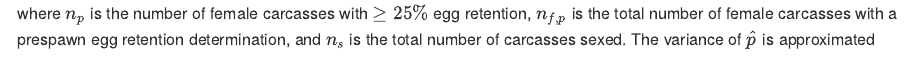
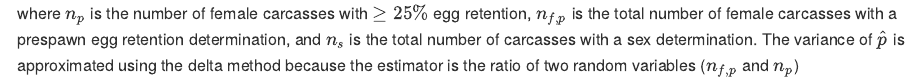
Before and after one commit to ryankinzer/NPT_Standardized_Methods, an R Markdown document (02-adult.Rmd): the page in a window 1100 px wide, from 2220 px down. The pictures show the output file docs/02-adult.md that the author committed with the source, drawn offline in the style of GitHub.

Commit message:
fixed text

```diff
--- a/02-adult.Rmd
+++ b/02-adult.Rmd
@@ -62,7 +62,7 @@ The proportion of available spawners dying before egg deposition and fertilizati
 (\#eq:prespawn)
 \end{equation}
 
-where $n_p$ is the number of female carcasses with $\ge 25 \%$ egg retention, $n_{f,p}$ is the total number of female carcasses with a prespawn egg retention determination, and $n_s$ is the total number of carcasses sexed. The variance of $\hat{p}$ is approximated using the delta method because the estimator is the ratio of two random variables ($n_{f,p}$ and $n_p$) [@casella2002statistical]. Using the delta method the approximate variance estimator for female prespawn mortality becomes
+where $n_p$ is the number of female carcasses with $\ge 25 \%$ egg retention, $n_{f,p}$ is the total number of female carcasses with a prespawn egg retention determination, and $n_s$ is the total number of carcasses with a sex determination. The variance of $\hat{p}$ is approximated using the delta method because the estimator is the ratio of two random variables ($n_{f,p}$ and $n_p$) [@casella2002statistical]. Using the delta method the approximate variance estimator for female prespawn mortality becomes
 
 \begin{equation}
 Var(\hat{p}) = \bigg(\frac{\hat{p}(1-\hat{p})}{n_{f,p}}\bigg) + \bigg(\frac{n_p^2 n_s\hat{f}(1-\hat{f})}{n_{f,p}^4}\bigg).
```
Also changed, not shown: docs/02-adult.md, docs/search_index.json, 1 other file.
